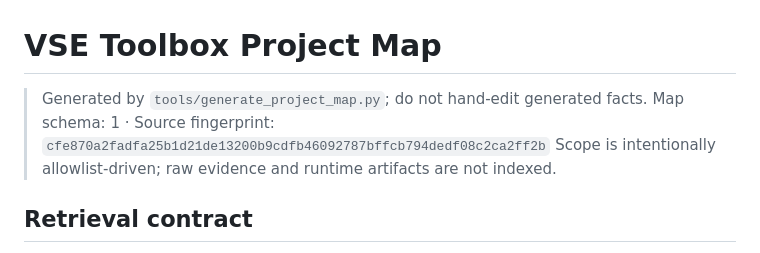
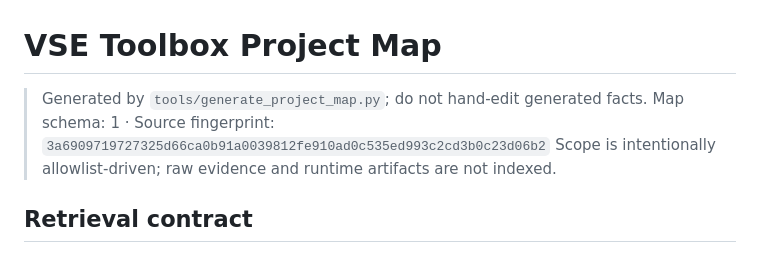
Before and after one commit to CaptainLynch/vse-toolbox, a Markdown page: PROJECT_MAP.md, the part around the change. GitHub-like rendering.

```diff
--- a/PROJECT_MAP.md
+++ b/PROJECT_MAP.md
@@ -1,7 +1,7 @@
 # VSE Toolbox Project Map
 
 > Generated by `tools/generate_project_map.py`; do not hand-edit generated facts.
-> Map schema: 1 · Source fingerprint: `cfe870a2fadfa25b1d21de13200b9cdfb46092787bffcb794dedf08c2ca2ff2b`
+> Map schema: 1 · Source fingerprint: `3a6909719727325d66ca0b91a0039812fe910ad0c535ed993c2cd3b0c23d06b2`
 > Scope is intentionally allowlist-driven; raw evidence and runtime artifacts are not indexed.
 
 ## Retrieval contract
```
